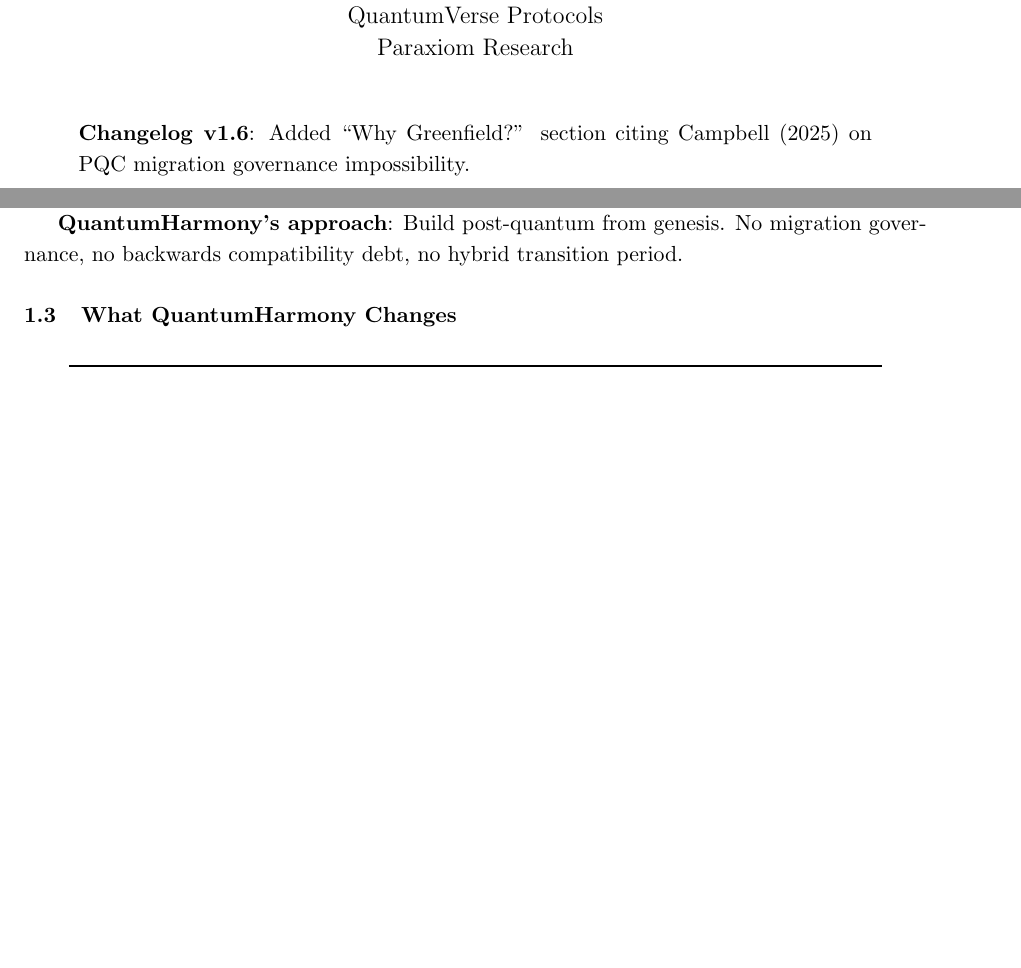
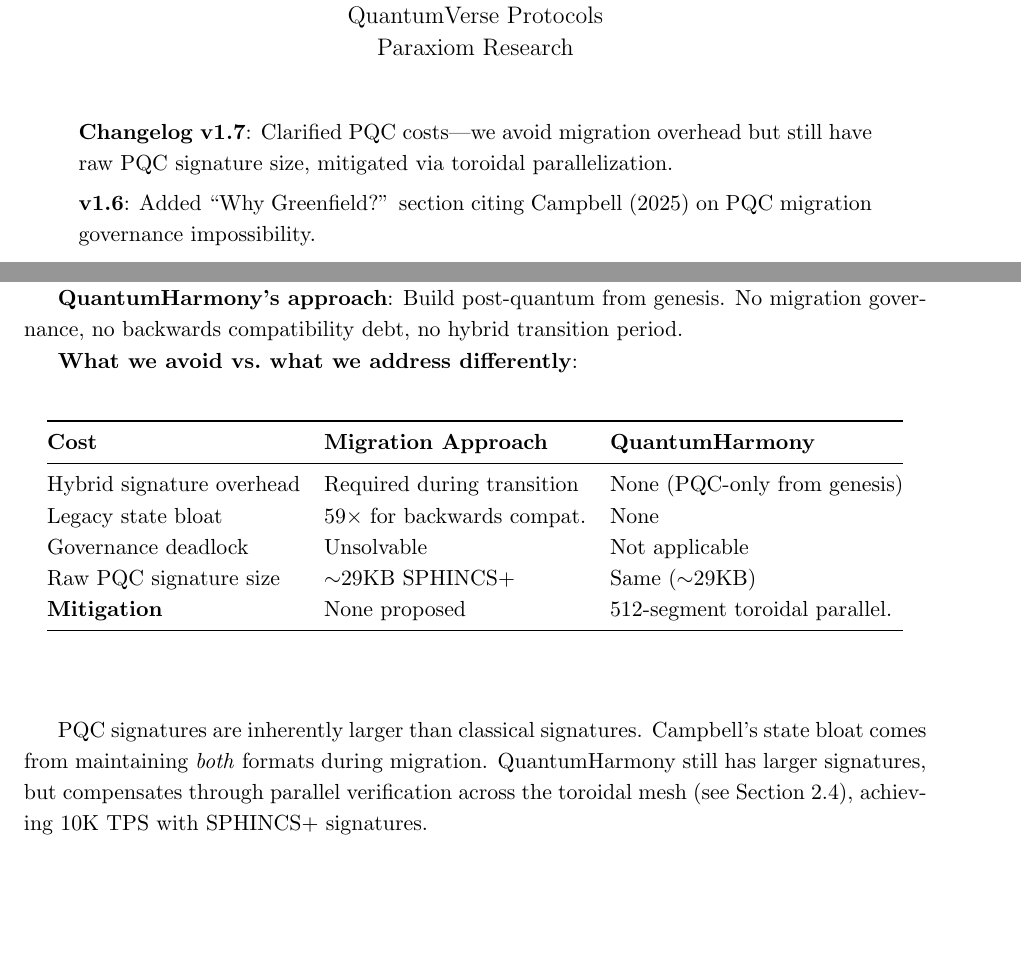
Before and after one commit to Paraxiom/quantumharmony, a LaTeX document (docs/latex/LIGHTPAPER.tex): two parts of pages 1 and 2 of 9 before the commit and two parts of pages 1 and 2 of 10 after it, joined at a grey line, cut so that both start at the same text, the shorter picture padded with empty space. Compiled offline with pdfLaTeX.

Commit message:
LIGHTPAPER v1.7: Clarify PQC costs vs migration costs
- Added comparison table: what we avoid vs what we address differently
- Migration overhead (hybrid sigs, legacy state bloat): avoided
- Raw PQC signature size (~29KB): same, mitigated via toroidal parallelization
- References 10K TPS achievement via 512-segment parallel verification

🤖 Generated with [Claude Code](https://claude.com/claude-code)

Co-Authored-By: Claude Opus 4.5 <noreply@anthropic.com>

```diff
--- a/docs/latex/LIGHTPAPER.tex
+++ b/docs/latex/LIGHTPAPER.tex
@@ -15,7 +15,7 @@
 
 \title{\textbf{QuantumHarmony Light Paper}\\
 \vspace{0.3em}
-\large Version 1.6 — January 2025\\
+\large Version 1.7 — January 2025\\
 \vspace{0.2em}
 \small DOI: Pending Zenodo Publication}
 
@@ -26,7 +26,9 @@
 \maketitle
 
 \begin{quote}
-\textbf{Changelog v1.6}: Added ``Why Greenfield?'' section citing Campbell (2025) on PQC migration governance impossibility.
+\textbf{Changelog v1.7}: Clarified PQC costs—we avoid migration overhead but still have raw PQC signature size, mitigated via toroidal parallelization.
+
+\textbf{v1.6}: Added ``Why Greenfield?'' section citing Campbell (2025) on PQC migration governance impossibility.
 
 \textbf{v1.5}: Added Web Interface section. Added Research Publications with DOIs (6 papers on Zenodo). Expanded references.
 
@@ -82,6 +84,24 @@
 No rational validator/miner coalition will vote for changes that halve their revenue with no offsetting benefit. The required migration timeline (10–15 years for full ecosystem transition) may exceed the quantum threat timeline itself.
 
 \textbf{QuantumHarmony's approach}: Build post-quantum from genesis. No migration governance, no backwards compatibility debt, no hybrid transition period.
+
+\textbf{What we avoid vs.\ what we address differently}:
+
+\begin{center}
+\begin{longtable}{@{}lll@{}}
+\toprule
+\textbf{Cost} & \textbf{Migration Approach} & \textbf{QuantumHarmony} \\
+\midrule
+Hybrid signature overhead & Required during transition & None (PQC-only from genesis) \\
+Legacy state bloat & 59$\times$ for backwards compat. & None \\
+Governance deadlock & Unsolvable & Not applicable \\
+Raw PQC signature size & $\sim$29KB SPHINCS+ & Same ($\sim$29KB) \\
+\textbf{Mitigation} & None proposed & 512-segment toroidal parallel. \\
+\bottomrule
+\end{longtable}
+\end{center}
+
+PQC signatures are inherently larger than classical signatures. Campbell's state bloat comes from maintaining \textit{both} formats during migration. QuantumHarmony still has larger signatures, but compensates through parallel verification across the toroidal mesh (see Section 2.4), achieving 10K TPS with SPHINCS+ signatures.
 
 \subsection{What QuantumHarmony Changes}
 
```
Also changed, not shown: docs/MD/LIGHTPAPER.md (+16 -2 lines), docs/papers/LIGHTPAPER.pdf.
